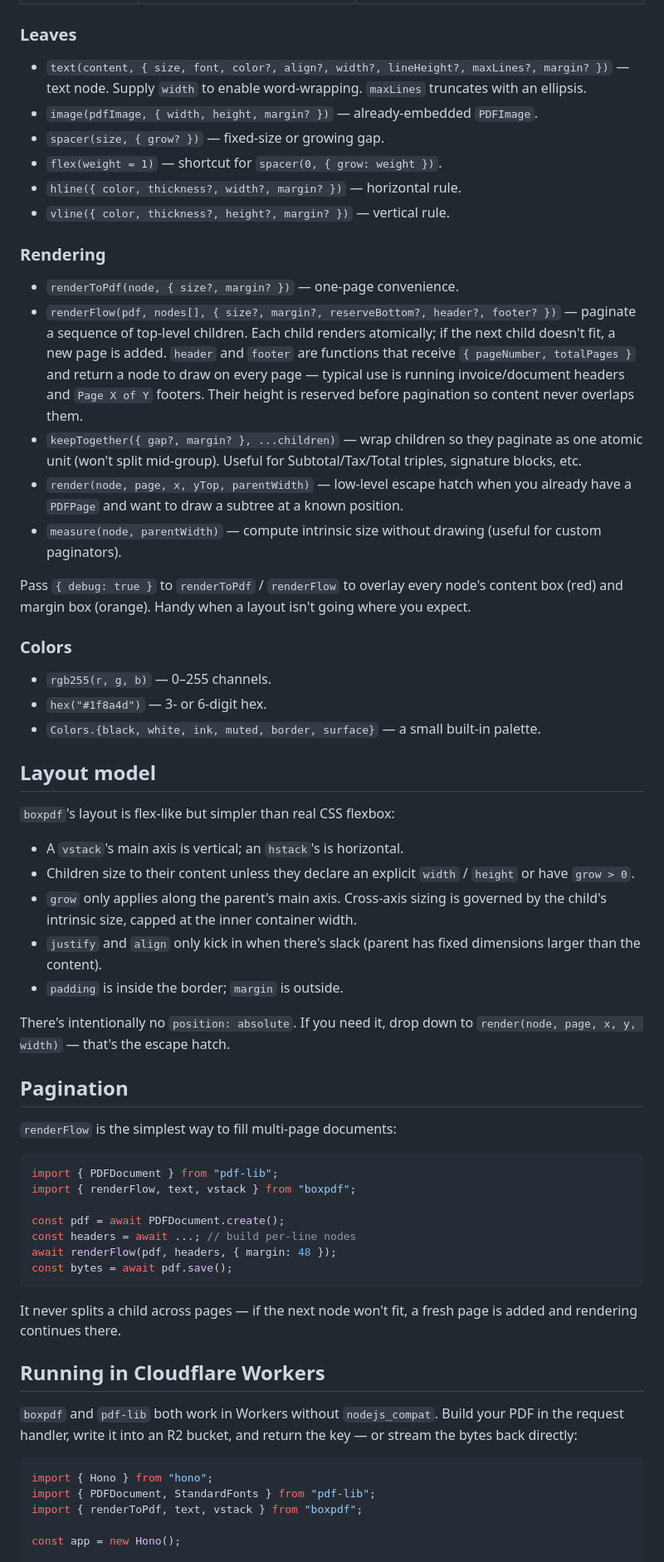
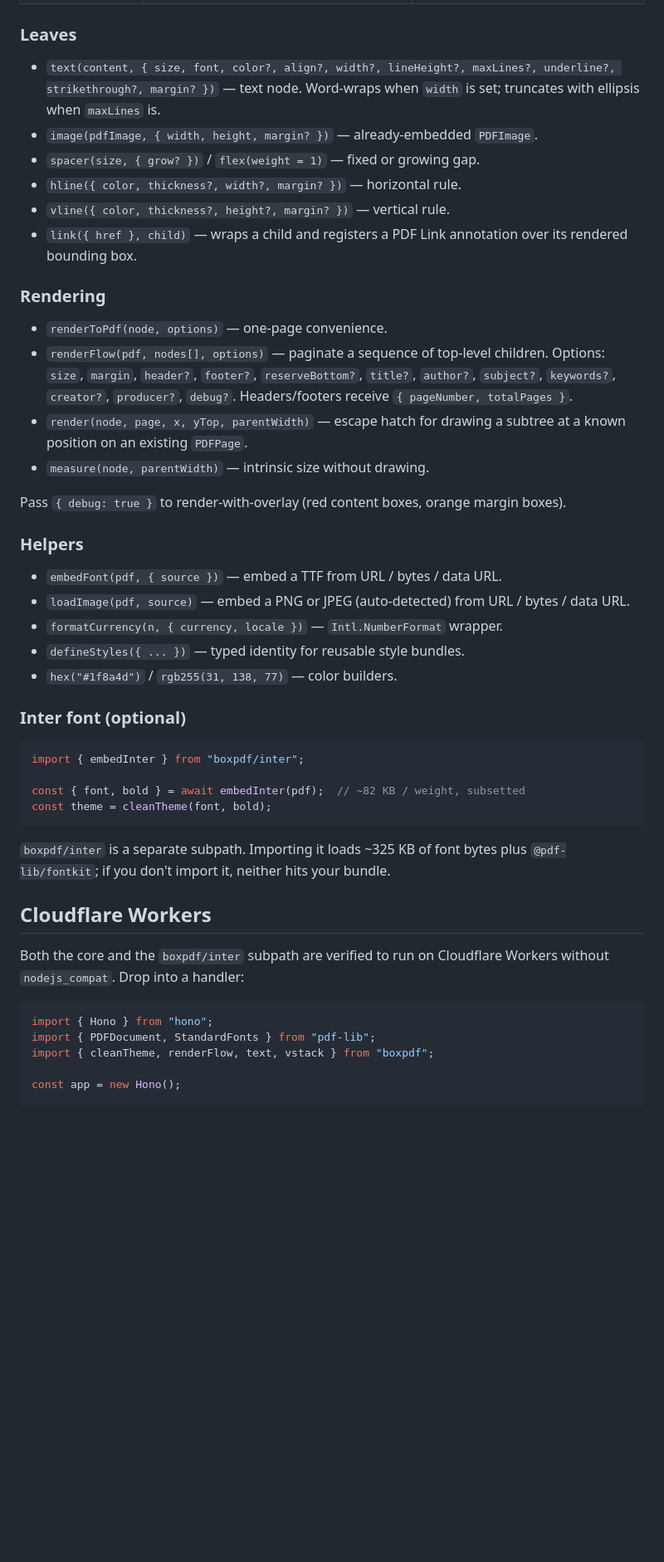
Before and after one commit to earonesty/boxpdf, a Markdown page: README.md, the part around one of its changes. Shown at 83% size. GitHub-like rendering; blank space fills up the shorter version.

````diff
--- a/README.md
+++ b/README.md
@@ -79,86 +115,61 @@ Container `style`:
 
 ### Leaves
 
-- `text(content, { size, font, color?, align?, width?, lineHeight?, maxLines?, margin? })`
-  — text node. Supply `width` to enable word-wrapping. `maxLines` truncates
-  with an ellipsis.
+- `text(content, { size, font, color?, align?, width?, lineHeight?, maxLines?, underline?, strikethrough?, margin? })`
+  — text node. Word-wraps when `width` is set; truncates with ellipsis when
+  `maxLines` is.
 - `image(pdfImage, { width, height, margin? })` — already-embedded `PDFImage`.
-- `spacer(size, { grow? })` — fixed-size or growing gap.
-- `flex(weight = 1)` — shortcut for `spacer(0, { grow: weight })`.
+- `spacer(size, { grow? })` / `flex(weight = 1)` — fixed or growing gap.
 - `hline({ color, thickness?, width?, margin? })` — horizontal rule.
 - `vline({ color, thickness?, height?, margin? })` — vertical rule.
+- `link({ href }, child)` — wraps a child and registers a PDF Link
+  annotation over its rendered bounding box.
 
 ### Rendering
 
-- `renderToPdf(node, { size?, margin? })` — one-page convenience.
-- `renderFlow(pdf, nodes[], { size?, margin?, reserveBottom?, header?, footer? })` —
-  paginate a sequence of top-level children. Each child renders atomically;
-  if the next child doesn't fit, a new page is added. `header` and `footer`
-  are functions that receive `{ pageNumber, totalPages }` and return a node
-  to draw on every page — typical use is running invoice/document headers
-  and `Page X of Y` footers. Their height is reserved before pagination so
-  content never overlaps them.
-- `keepTogether({ gap?, margin? }, ...children)` — wrap children so they
-  paginate as one atomic unit (won't split mid-group). Useful for
-  Subtotal/Tax/Total triples, signature blocks, etc.
-- `render(node, page, x, yTop, parentWidth)` — low-level escape hatch when you
-  already have a `PDFPage` and want to draw a subtree at a known position.
-- `measure(node, parentWidth)` — compute intrinsic size without drawing
-  (useful for custom paginators).
+- `renderToPdf(node, options)` — one-page convenience.
+- `renderFlow(pdf, nodes[], options)` — paginate a sequence of top-level
+  children. Options: `size`, `margin`, `header?`, `footer?`, `reserveBottom?`,
+  `title?`, `author?`, `subject?`, `keywords?`, `creator?`, `producer?`,
+  `debug?`. Headers/footers receive `{ pageNumber, totalPages }`.
+- `render(node, page, x, yTop, parentWidth)` — escape hatch for drawing a
+  subtree at a known position on an existing `PDFPage`.
+- `measure(node, parentWidth)` — intrinsic size without drawing.
 
-Pass `{ debug: true }` to `renderToPdf` / `renderFlow` to overlay every
-node's content box (red) and margin box (orange). Handy when a layout
-isn't going where you expect.
+Pass `{ debug: true }` to render-with-overlay (red content boxes, orange
+margin boxes).
 
-### Colors
+### Helpers
 
-- `rgb255(r, g, b)` — 0–255 channels.
-- `hex("#1f8a4d")` — 3- or 6-digit hex.
-- `Colors.{black, white, ink, muted, border, surface}` — a small built-in palette.
+- `embedFont(pdf, { source })` — embed a TTF from URL / bytes / data URL.
+- `loadImage(pdf, source)` — embed a PNG or JPEG (auto-detected) from
+  URL / bytes / data URL.
+- `formatCurrency(n, { currency, locale })` — `Intl.NumberFormat` wrapper.
+- `defineStyles({ ... })` — typed identity for reusable style bundles.
+- `hex("#1f8a4d")` / `rgb255(31, 138, 77)` — color builders.
 
-## Layout model
-
-`boxpdf`'s layout is flex-like but simpler than real CSS flexbox:
-
-- A `vstack`'s main axis is vertical; an `hstack`'s is horizontal.
-- Children size to their content unless they declare an explicit `width` /
-  `height` or have `grow > 0`.
-- `grow` only applies along the parent's main axis. Cross-axis sizing is
-  governed by the child's intrinsic size, capped at the inner container width.
-- `justify` and `align` only kick in when there's slack (parent has fixed
-  dimensions larger than the content).
-- `padding` is inside the border; `margin` is outside.
-
-There's intentionally no `position: absolute`. If you need it, drop down to
-`render(node, page, x, y, width)` — that's the escape hatch.
-
-## Pagination
-
-`renderFlow` is the simplest way to fill multi-page documents:
+### Inter font (optional)
 
 ```ts
-import { PDFDocument } from "pdf-lib";
-import { renderFlow, text, vstack } from "boxpdf";
+import { embedInter } from "boxpdf/inter";
 
-const pdf = await PDFDocument.create();
-const headers = await ...; // build per-line nodes
-await renderFlow(pdf, headers, { margin: 48 });
-const bytes = await pdf.save();
+const { font, bold } = await embedInter(pdf);  // ~82 KB / weight, subsetted
+const theme = cleanTheme(font, bold);
 ```
 
-It never splits a child across pages — if the next node won't fit, a fresh
-page is added and rendering continues there.
+`boxpdf/inter` is a separate subpath. Importing it loads ~325 KB of font
+bytes plus `@pdf-lib/fontkit`; if you don't import it, neither hits your
+bundle.
 
-## Running in Cloudflare Workers
+## Cloudflare Workers
 
-`boxpdf` and `pdf-lib` both work in Workers without `nodejs_compat`. Build
-your PDF in the request handler, write it into an R2 bucket, and return the
-key — or stream the bytes back directly:
+Both the core and the `boxpdf/inter` subpath are verified to run on
+Cloudflare Workers without `nodejs_compat`. Drop into a handler:
 
 ```ts
 import { Hono } from "hono";
 import { PDFDocument, StandardFonts } from "pdf-lib";
-import { renderToPdf, text, vstack } from "boxpdf";
+import { cleanTheme, renderFlow, text, vstack } from "boxpdf";
 
 const app = new Hono();
 
````
Also changed, not shown: other parts of README.md (+85 -48 lines).
